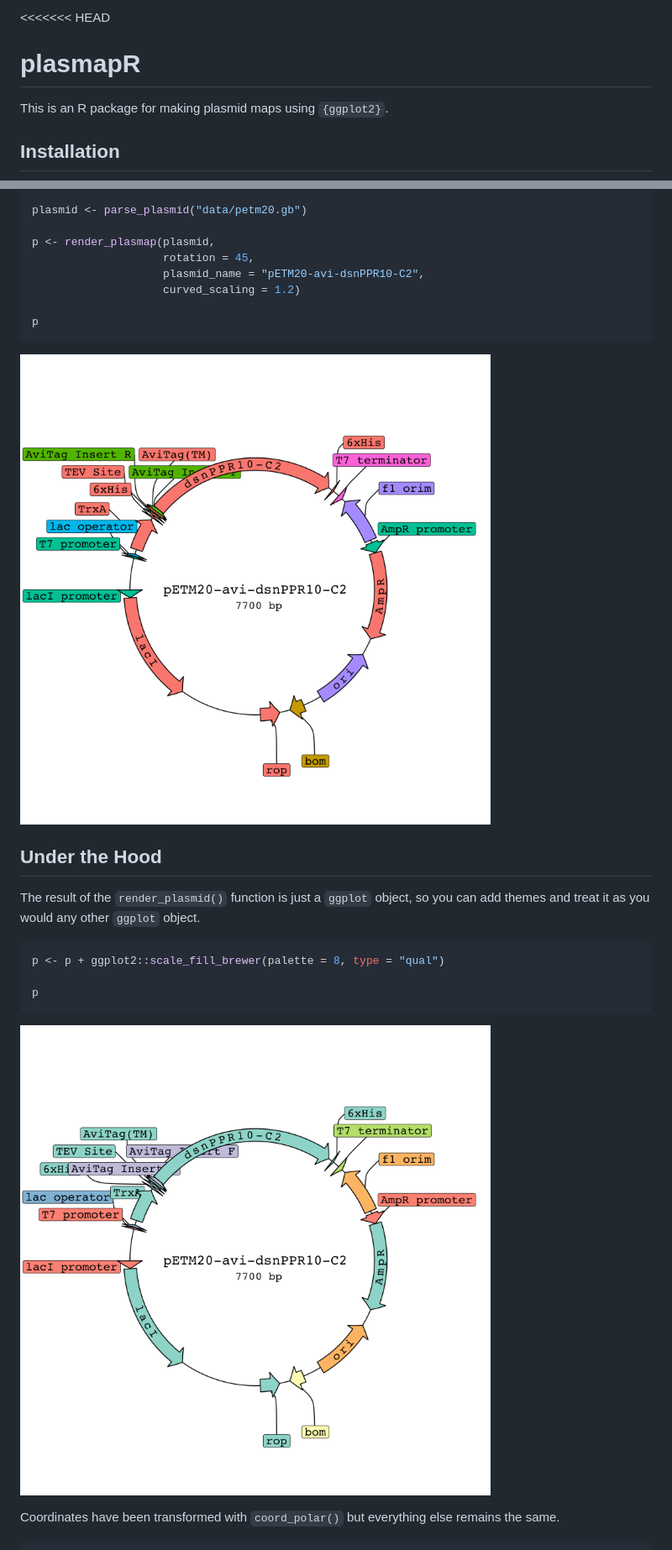
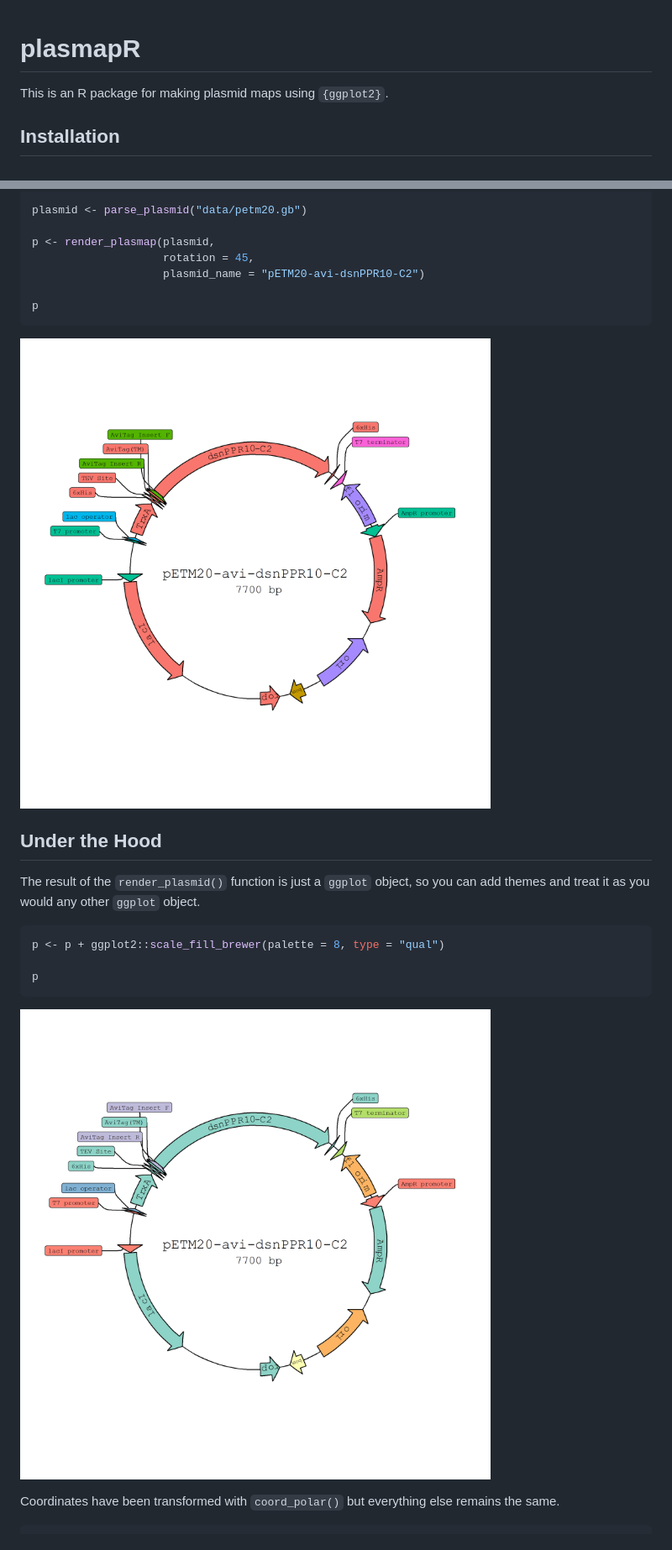
Before and after one commit to BradyAJohnston/plasmapR, a Markdown page: README.md, 2 parts joined by grey strips. Shown: that part at 84% size. Rendered like a GitHub page; pictures changed too: man/figures/colouring-1.png, man/figures/example-1.png.

Commit message:
re-render of README to remove git problemns

````diff
--- a/README.md
+++ b/README.md
@@ -1,4 +1,3 @@
-<<<<<<< HEAD
 
 # plasmapR
 
@@ -31,8 +30,7 @@ plasmid <- parse_plasmid("data/petm20.gb")
 
 p <- render_plasmap(plasmid,
                     rotation = 45,
-                    plasmid_name = "pETM20-avi-dsnPPR10-C2",
-                    curved_scaling = 1.2)
+                    plasmid_name = "pETM20-avi-dsnPPR10-C2")
 
 p
 ```
````
Also changed, not shown: other parts of README.md (+4 -149 lines), man/figures/example2-1.png, man/figures/example3-1.png, 3 other files.
